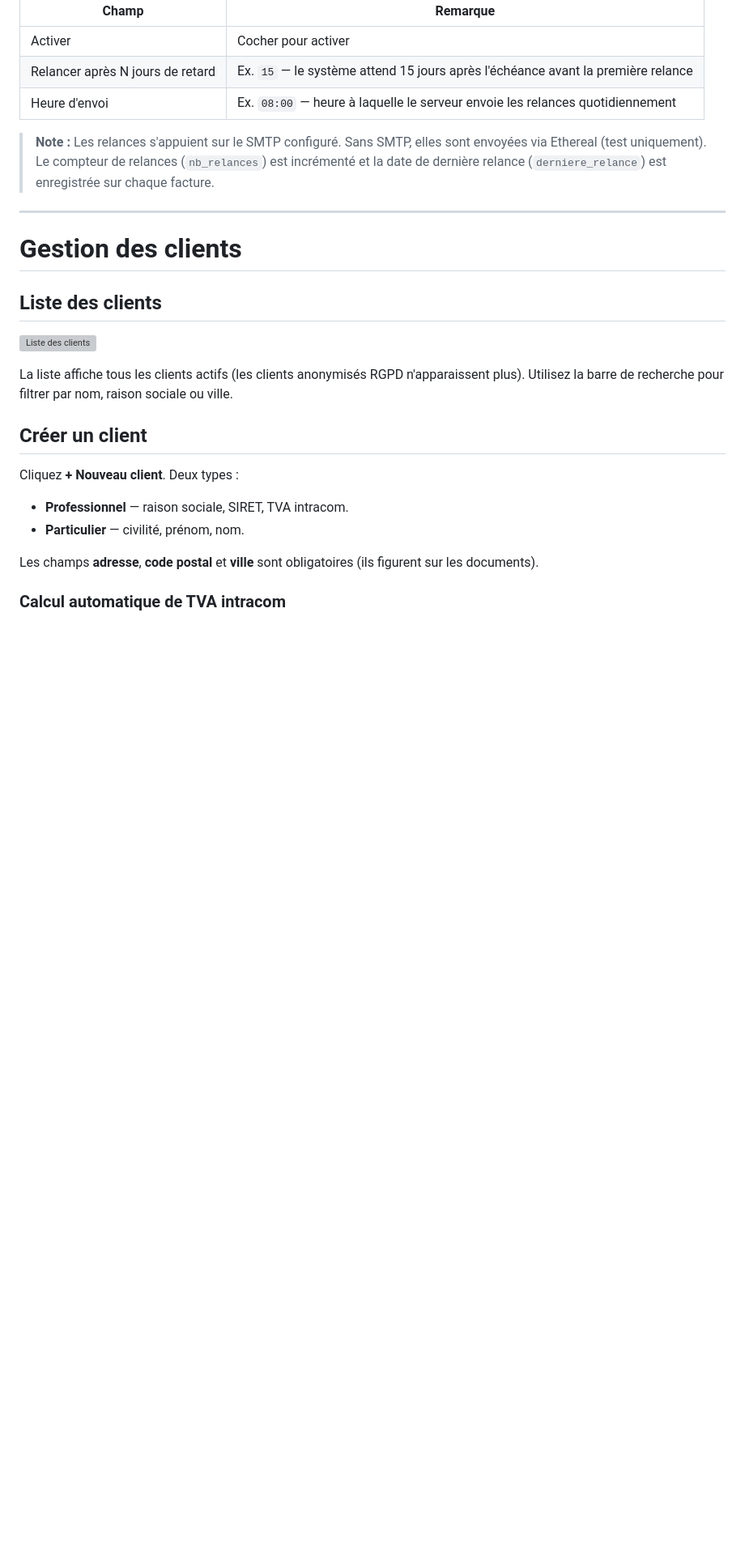
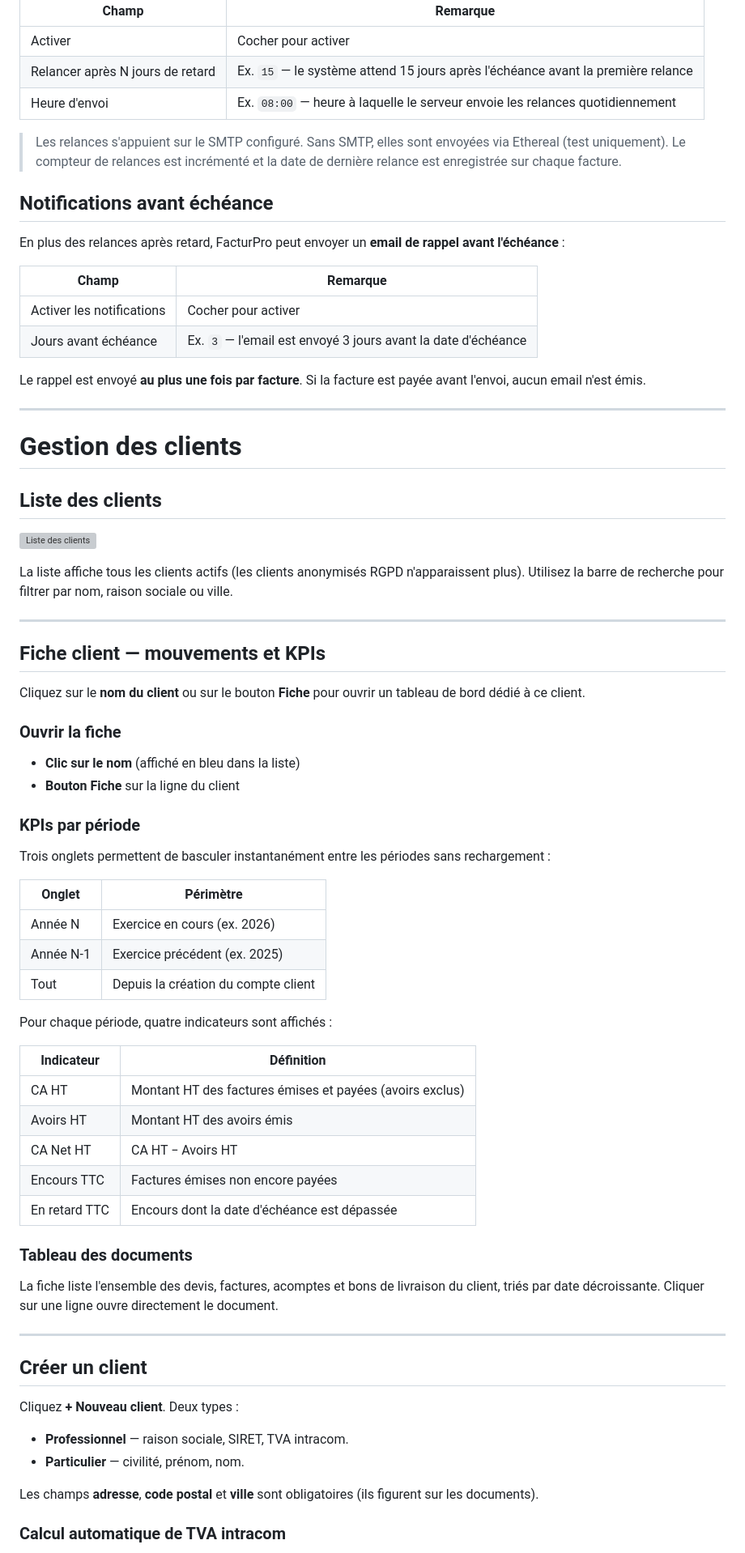
Before and after one commit to swarmnode/saas-facturation, a Markdown page: docs/manuel-utilisateur.md, the part around one of its changes. Shown at 81% size. Rendered like a GitHub page; blank space fills up the shorter version; grey boxes are pictures that could not be loaded.

```diff
--- a/docs/manuel-utilisateur.md
+++ b/docs/manuel-utilisateur.md
@@ -247,7 +247,18 @@ Depuis **Paramètres > Relances automatiques**, activez l'envoi automatique d'em
 | Relancer après N jours de retard | Ex. `15` — le système attend 15 jours après l'échéance avant la première relance |
 | Heure d'envoi | Ex. `08:00` — heure à laquelle le serveur envoie les relances quotidiennement |
 
-> **Note :** Les relances s'appuient sur le SMTP configuré. Sans SMTP, elles sont envoyées via Ethereal (test uniquement). Le compteur de relances (`nb_relances`) est incrémenté et la date de dernière relance (`derniere_relance`) est enregistrée sur chaque facture.
+> Les relances s'appuient sur le SMTP configuré. Sans SMTP, elles sont envoyées via Ethereal (test uniquement). Le compteur de relances est incrémenté et la date de dernière relance est enregistrée sur chaque facture.
+
+## Notifications avant échéance
+
+En plus des relances après retard, FacturPro peut envoyer un **email de rappel avant l'échéance** :
+
+| Champ | Remarque |
+|---|---|
+| Activer les notifications | Cocher pour activer |
+| Jours avant échéance | Ex. `3` — l'email est envoyé 3 jours avant la date d'échéance |
+
+Le rappel est envoyé **au plus une fois par facture**. Si la facture est payée avant l'envoi, aucun email n'est émis.
 
 ---
 
@@ -258,6 +269,43 @@ Depuis **Paramètres > Relances automatiques**, activez l'envoi automatique d'em
 ![Liste des clients](screenshots/04-clients-liste.png)
 
 La liste affiche tous les clients actifs (les clients anonymisés RGPD n'apparaissent plus). Utilisez la barre de recherche pour filtrer par nom, raison sociale ou ville.
+
+---
+
+## Fiche client — mouvements et KPIs
+
+Cliquez sur le **nom du client** ou sur le bouton **Fiche** pour ouvrir un tableau de bord dédié à ce client.
+
+### Ouvrir la fiche
+
+- **Clic sur le nom** (affiché en bleu dans la liste)
+- **Bouton Fiche** sur la ligne du client
+
+### KPIs par période
+
+Trois onglets permettent de basculer instantanément entre les périodes sans rechargement :
+
+| Onglet | Périmètre |
+|---|---|
+| Année N | Exercice en cours (ex. 2026) |
+| Année N-1 | Exercice précédent (ex. 2025) |
+| Tout | Depuis la création du compte client |
+
+Pour chaque période, quatre indicateurs sont affichés :
+
+| Indicateur | Définition |
+|---|---|
+| CA HT | Montant HT des factures émises et payées (avoirs exclus) |
+| Avoirs HT | Montant HT des avoirs émis |
+| CA Net HT | CA HT − Avoirs HT |
+| Encours TTC | Factures émises non encore payées |
+| En retard TTC | Encours dont la date d'échéance est dépassée |
+
+### Tableau des documents
+
+La fiche liste l'ensemble des devis, factures, acomptes et bons de livraison du client, triés par date décroissante. Cliquer sur une ligne ouvre directement le document.
+
+---
 
 ## Créer un client
 
```
Also changed, not shown: other parts of docs/manuel-utilisateur.md (+39 -5 lines).
